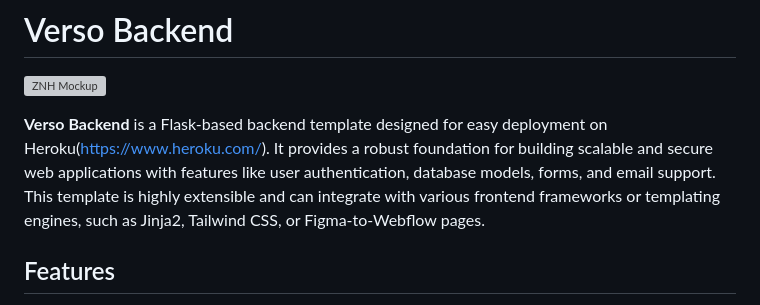
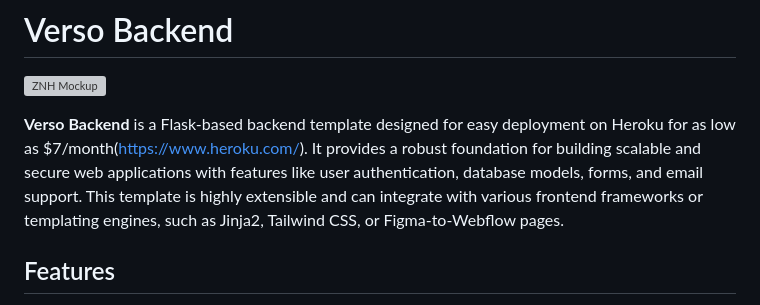
Before and after one commit to versoindustries/verso-backend, a Markdown page: README.md, the part around the change. Drawn GitHub-style; grey boxes are pictures that could not be loaded.

Commit message:
Update Readme
promo for heroku

```diff
--- a/README.md
+++ b/README.md
@@ -2,7 +2,7 @@
 
 ![ZNH Mockup](app/static/images/gallery/ZNH-Mockup.jpg)
 
-**Verso Backend** is a Flask-based backend template designed for easy deployment on Heroku(https://www.heroku.com/). It provides a robust foundation for building scalable and secure web applications with features like user authentication, database models, forms, and email support. This template is highly extensible and can integrate with various frontend frameworks or templating engines, such as Jinja2, Tailwind CSS, or Figma-to-Webflow pages.
+**Verso Backend** is a Flask-based backend template designed for easy deployment on Heroku for as low as $7/month(https://www.heroku.com/). It provides a robust foundation for building scalable and secure web applications with features like user authentication, database models, forms, and email support. This template is highly extensible and can integrate with various frontend frameworks or templating engines, such as Jinja2, Tailwind CSS, or Figma-to-Webflow pages.
 
 ## Features
 
```
